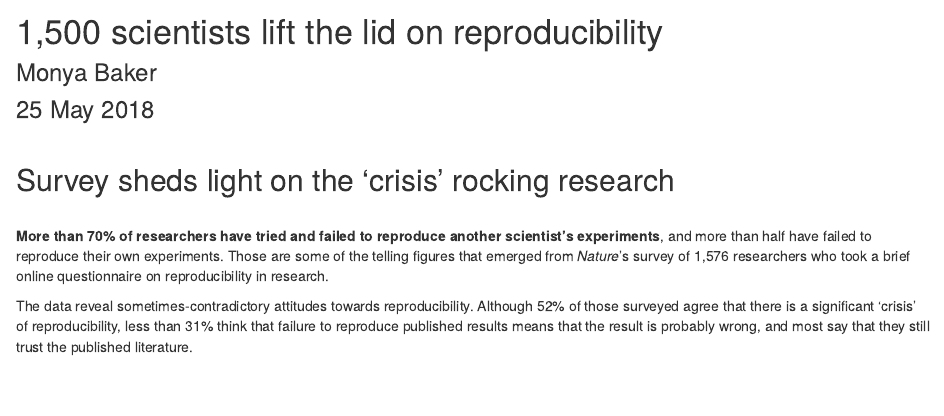
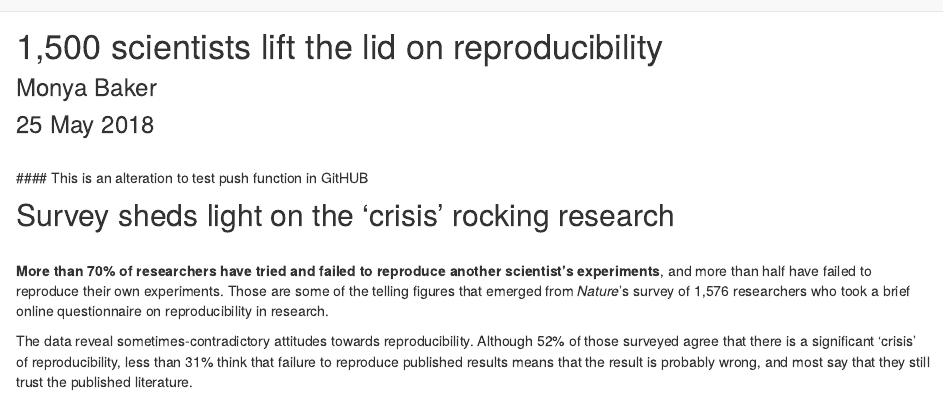
Before and after one commit to LeahGoulding/first-notebook1, an R Markdown document (challenge.Rmd): the page in a window 1100 px wide, from its top. Rendered offline with R 4.5, knitr and Pandoc, with nearby package versions.

Commit message:
Update challenge.Rmd

```diff
--- a/challenge.Rmd
+++ b/challenge.Rmd
@@ -5,7 +5,7 @@
 ### 25 May 2018
 
 \
-
+#### This is an alteration to test push function in GitHUB
 
 ## Survey sheds light on the 'crisis' rocking research
 \
```
